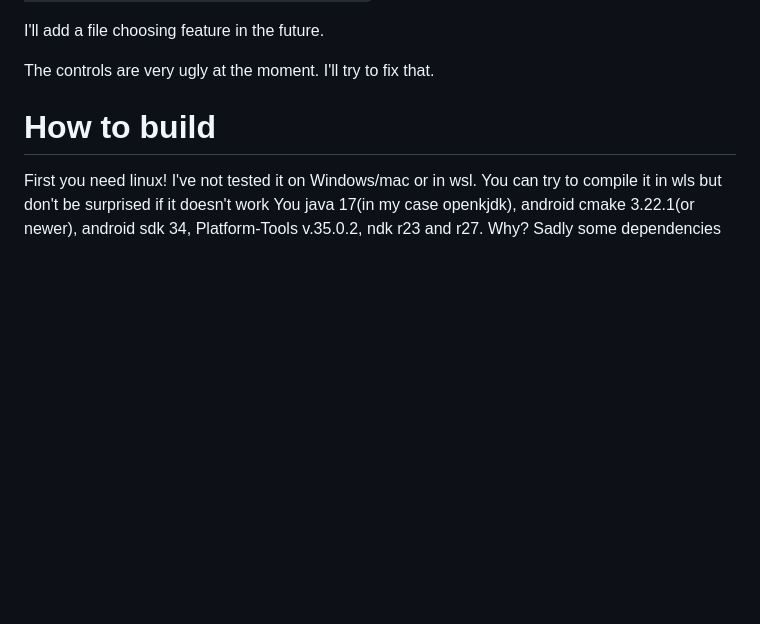
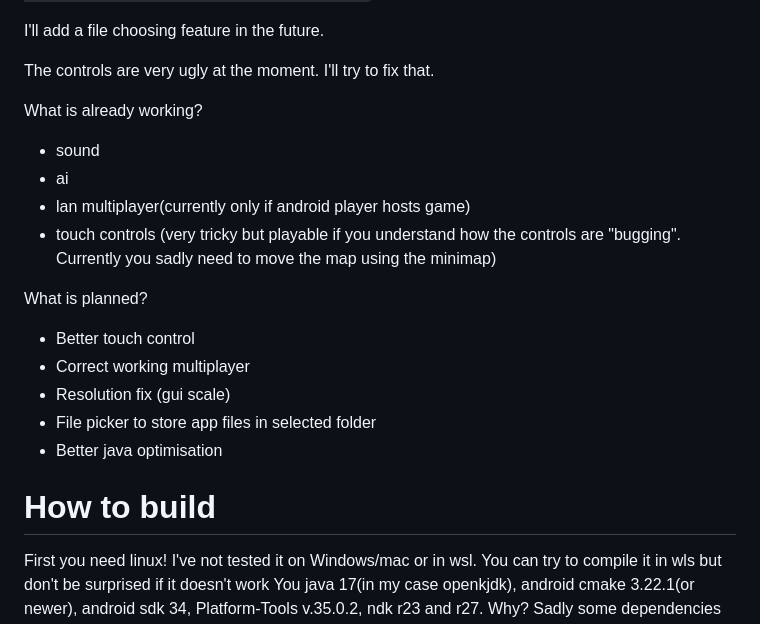
Before and after one commit to Farmer-Markus/s25rttr-android, a Markdown page: README.md, the part around the change. GitHub-like rendering; blank space fills up the shorter version.

```diff
--- a/README.md
+++ b/README.md
@@ -16,6 +16,21 @@ Currently you need to put the settlers 2 data into the `android-project/app/src/
 I'll add a file choosing feature in the future.
 
 The controls are very ugly at the moment. I'll try to fix that.
+
+What is already working?
+
+- sound
+- ai
+- lan multiplayer(currently only if android player hosts game)
+- touch controls (very tricky but playable if you understand how the controls are "bugging". Currently you sadly need to move the map using the minimap)
+
+What is planned?
+
+- Better touch control
+- Correct working multiplayer
+- Resolution fix (gui scale)
+- File picker to store app files in selected folder
+- Better java optimisation
 
 # How to build
 
```
